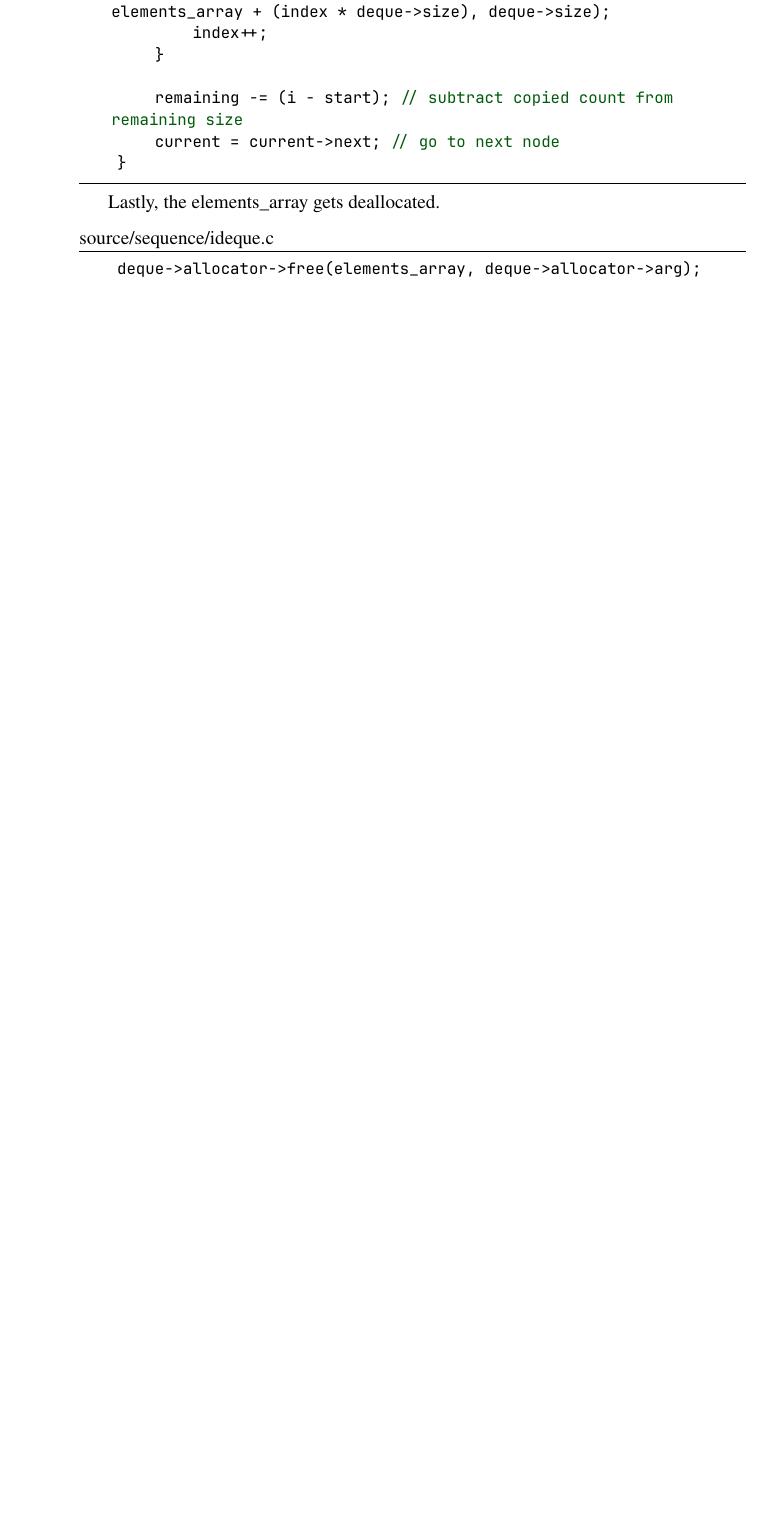
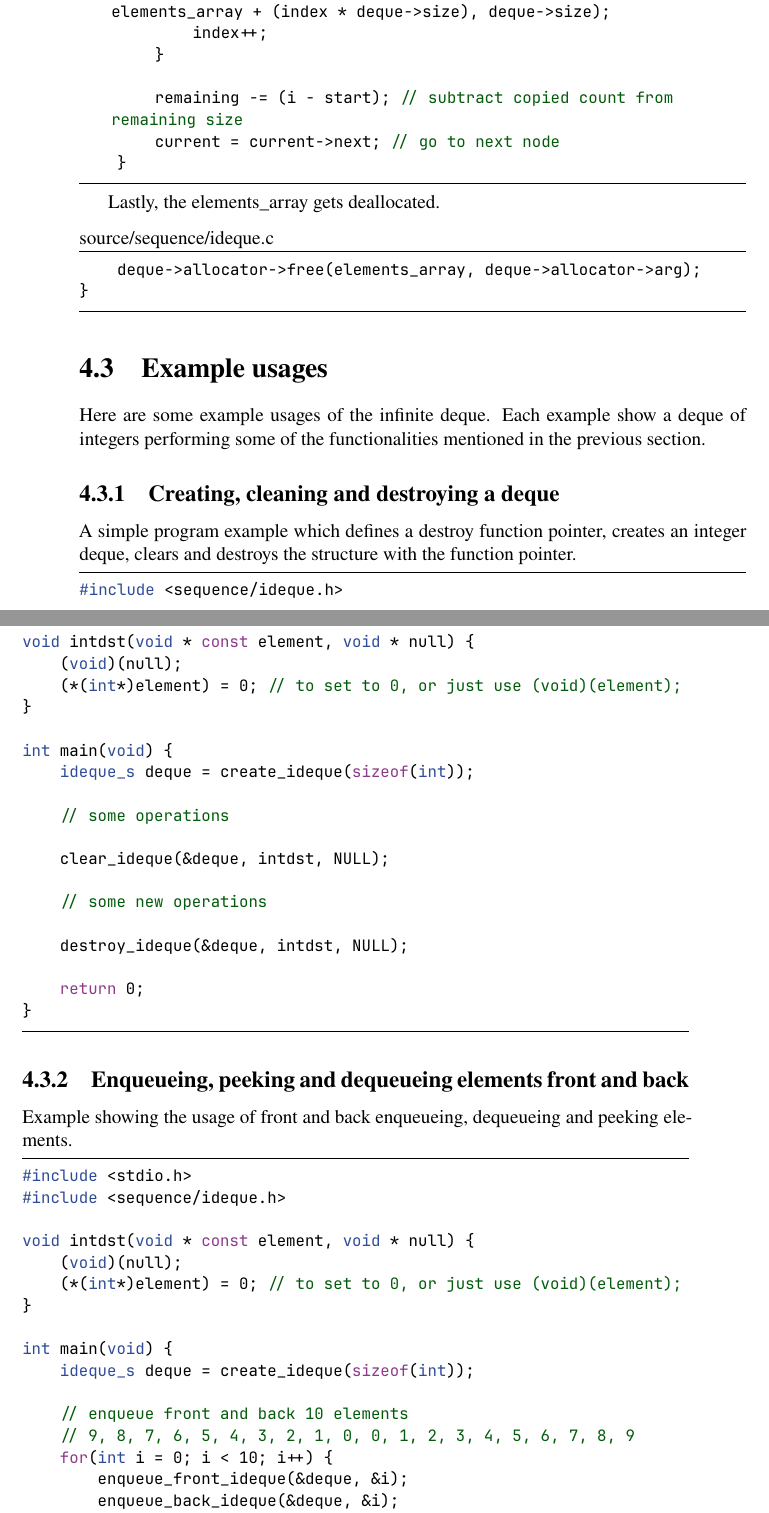
Before and after one commit to TheGAzed/a-c-data-structure-book, a LaTeX book (main.tex, which reads chapter/sequential/deque.tex): part of page 92 of 93 before the commit and two parts of pages 92 and 93 of 97 after it, the two joined at a grey line, cut so that both start at the same text, the shorter picture padded with empty space. Compiled offline with XeLaTeX.

Commit message:
added deque examples

```diff
--- a/chapter/sequential/deque.tex
+++ b/chapter/sequential/deque.tex
@@ -877,3 +877,56 @@ Lastly, the {elements\_array} gets deallocated.
 }
 \end{lstlisting}
 \end{minipage}
+
+\section{Example usages}
+
+Here are some example usages of the infinite deque. Each example show a deque of integers performing some of the functionalities mentioned in the previous section.
+
+\subsection{Creating, cleaning and destroying a deque}
+
+A simple program example which defines a destroy function pointer, creates an integer deque, clears and destroys the structure with the function pointer.
+
+\begin{lstlisting}[language=C, style=CodeEditor, label=lst:deque-example-01]
+#include <sequence/ideque.h>
+
+void intdst(void * const element, void * null) {
+    (void)(null);
+    (*(int*)element) = 0; // to set to 0, or just use (void)(element);
+}
+
+int main(void) {
+    ideque_s deque = create_ideque(sizeof(int));
+
+    // some operations
+
+    clear_ideque(&deque, intdst, NULL);
+
+    // some new operations
+
+    destroy_ideque(&deque, intdst, NULL);
+
+    return 0;
+}
+\end{lstlisting}
+
+\subsection{Enqueueing, peeking and dequeueing elements front and back}
+
+Example showing the usage of front and back enqueueing, dequeueing and peeking elements.
+
+\begin{lstlisting}[language=C, style=CodeEditor, label=lst:deque-example-02]
+#include <stdio.h>
+#include <sequence/ideque.h>
+
+void intdst(void * const element, void * null) {
+    (void)(null);
+    (*(int*)element) = 0; // to set to 0, or just use (void)(element);
+}
+
+int main(void) {
+    ideque_s deque = create_ideque(sizeof(int));
+
+    // enqueue front and back 10 elements
+    // 9, 8, 7, 6, 5, 4, 3, 2, 1, 0, 0, 1, 2, 3, 4, 5, 6, 7, 8, 9
+    for(int i = 0; i < 10; i++) {
+        enqueue_front_ideque(&deque, &i);
+        enqueue_back_ideque(&deque, &i);
--- a/main.tex
+++ b/main.tex
@@ -61,7 +61,7 @@
 
 \usepackage{titlesec}
 
-\titleclass{\part}{top} % Nastaví 'part' ako bežnú sekciu
+\titleclass{\part}{top}
 \titleformat{\part}[display]
   {\normalfont\huge\bfseries}{\partname\ \thepart}{20pt}{\Huge}
 \titlespacing*{\part}{0pt}{50pt}{40pt}
```
Also changed, not shown: main.pdf, chapter/sequential/deque.tex (81 more changed lines).
